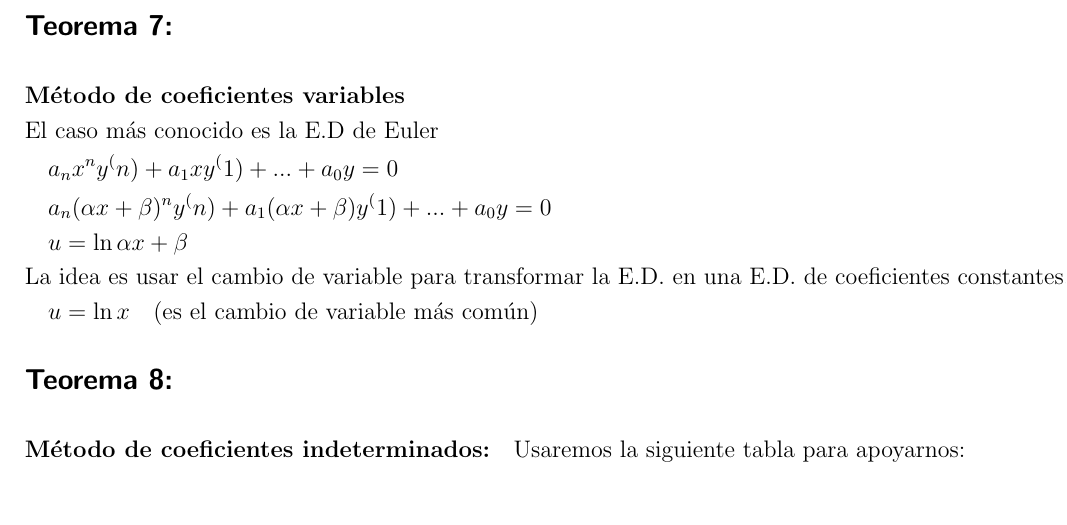
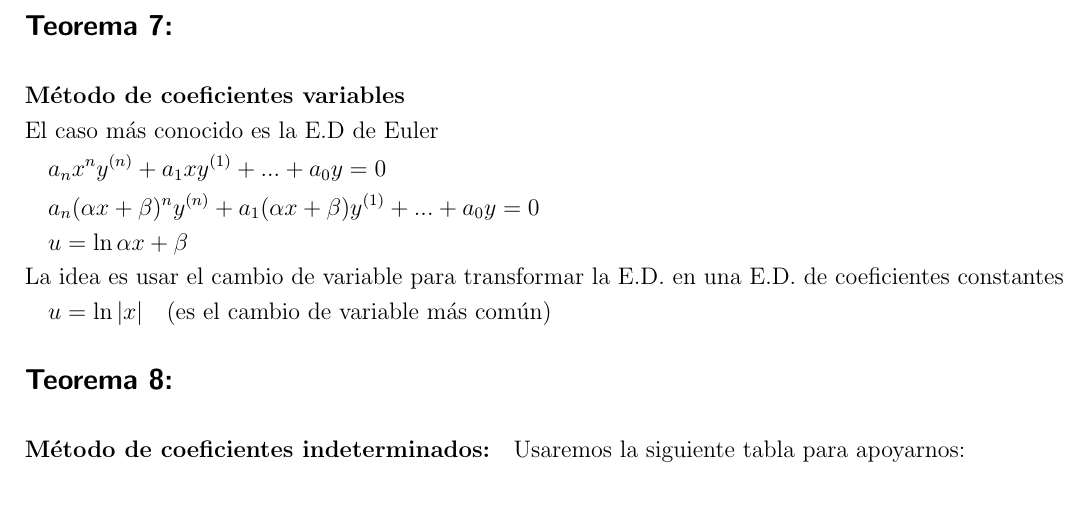
Before and after one commit to Deshid/Ecuaciones_Diferenciales, a LaTeX document (Formulas/Formulas.tex): part of page 7 of 7, cut so that both start at the same text. Compiled offline with pdfLaTeX.

Commit message:
Teoremas finales

```diff
--- a/Formulas/Formulas.tex
+++ b/Formulas/Formulas.tex
@@ -387,11 +387,11 @@
 \begin{align*}
     &\textbf{Método de coeficientes variables}\\
     &\text{El caso más conocido es la E.D de Euler}\\
-    &\quad a_n x^n y^(n) + a_{1} x y^(1) + ... + a_0 y = 0\\
-    &\quad a_n(\alpha x + \beta)^n y^(n) + a_{1}(\alpha x + \beta) y^(1) + ... + a_0 y = 0\\
+    &\quad a_n x^n y^{(n)} + a_{1} x y^{(1)} + ... + a_0 y = 0\\
+    &\quad a_n(\alpha x + \beta)^n y^{(n)} + a_{1}(\alpha x + \beta) y^{(1)} + ... + a_0 y = 0\\
     &\quad u = \ln{\alpha x + \beta}\\
     &\text{La idea es usar el cambio de variable para transformar la E.D. en una E.D. de coeficientes constantes.}\\
-    &\quad u= \ln x \quad \text{(es el cambio de variable más común)}
+    &\quad u= \ln |x| \quad \text{(es el cambio de variable más común)}
 \end{align*}
 
 \subsection*{Teorema 8:}
```
Also changed, not shown: Formulas/Formulas.pdf, 3 other files.
